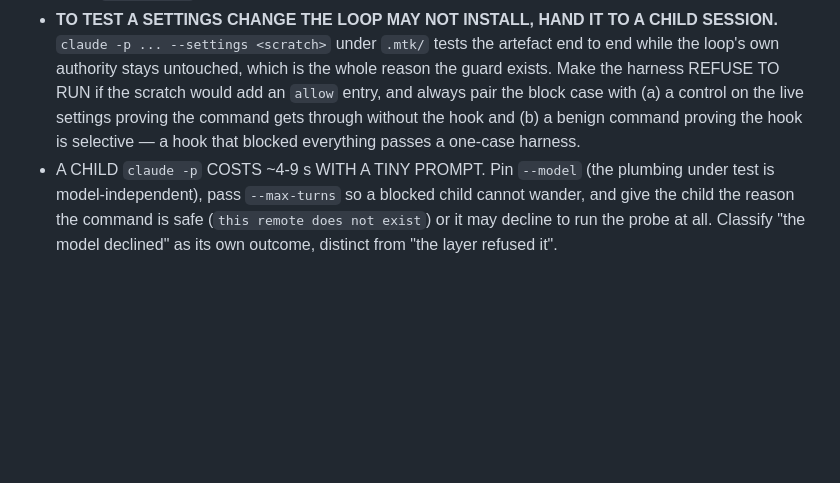
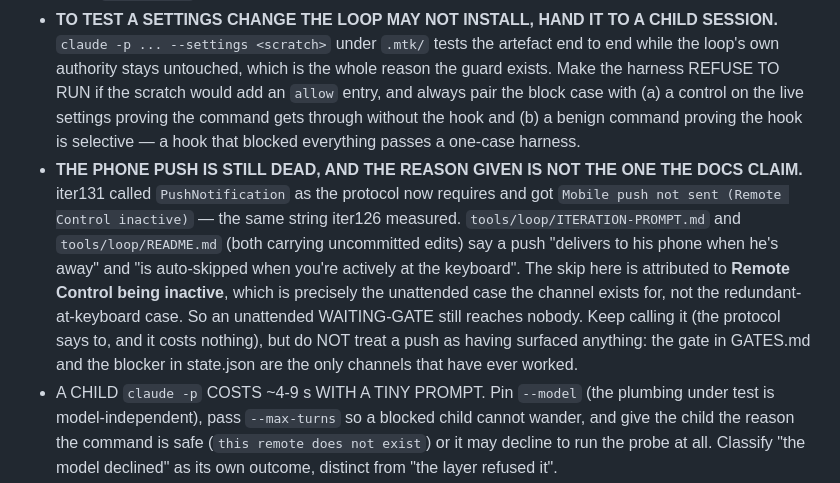
Before and after one commit to moberghr/docu-me, a Markdown page: tools/loop/method-notes.md, the part around the change. Rendered like a GitHub page; blank space fills up the shorter version.

Commit message:
M6: the phone push is still dead, and the docs blame the wrong cause
The protocol now requires a PushNotification before a WAITING-GATE ending, so
iter131 called it. Result: 'Mobile push not sent (Remote Control inactive)' —
the same string iter126 measured. ITERATION-PROMPT.md and README.md say a push
delivers when Mirko is away and is skipped only as redundant when he is at the
keyboard; the skip here is attributed to Remote Control being INACTIVE, which is
the unattended case the channel exists for. An unattended WAITING-GATE still
reaches nobody, so GATES.md and state.json blockers remain the only channels
that have ever worked. Recorded in method-notes; the two files carrying the
claim are Mirko's uncommitted churn and were left untouched.

Co-Authored-By: Claude Opus 5 (1M context) <noreply@anthropic.com>

```diff
--- a/tools/loop/method-notes.md
+++ b/tools/loop/method-notes.md
@@ -144,6 +144,15 @@
     if the scratch would add an `allow` entry, and always pair the block case with (a) a control on the
     live settings proving the command gets through without the hook and (b) a benign command proving the
     hook is selective — a hook that blocked everything passes a one-case harness.
+  * **THE PHONE PUSH IS STILL DEAD, AND THE REASON GIVEN IS NOT THE ONE THE DOCS CLAIM.** iter131 called
+    `PushNotification` as the protocol now requires and got `Mobile push not sent (Remote Control
+    inactive)` — the same string iter126 measured. `tools/loop/ITERATION-PROMPT.md` and
+    `tools/loop/README.md` (both carrying uncommitted edits) say a push "delivers to his phone when he's
+    away" and "is auto-skipped when you're actively at the keyboard". The skip here is attributed to
+    **Remote Control being inactive**, which is precisely the unattended case the channel exists for, not
+    the redundant-at-keyboard case. So an unattended WAITING-GATE still reaches nobody. Keep calling it
+    (the protocol says to, and it costs nothing), but do NOT treat a push as having surfaced anything: the
+    gate in GATES.md and the blocker in state.json are the only channels that have ever worked.
   * A CHILD `claude -p` COSTS ~4-9 s WITH A TINY PROMPT. Pin `--model` (the plumbing under test is
     model-independent), pass `--max-turns` so a blocked child cannot wander, and give the child the
     reason the command is safe (`this remote does not exist`) or it may decline to run the probe at all.
```
